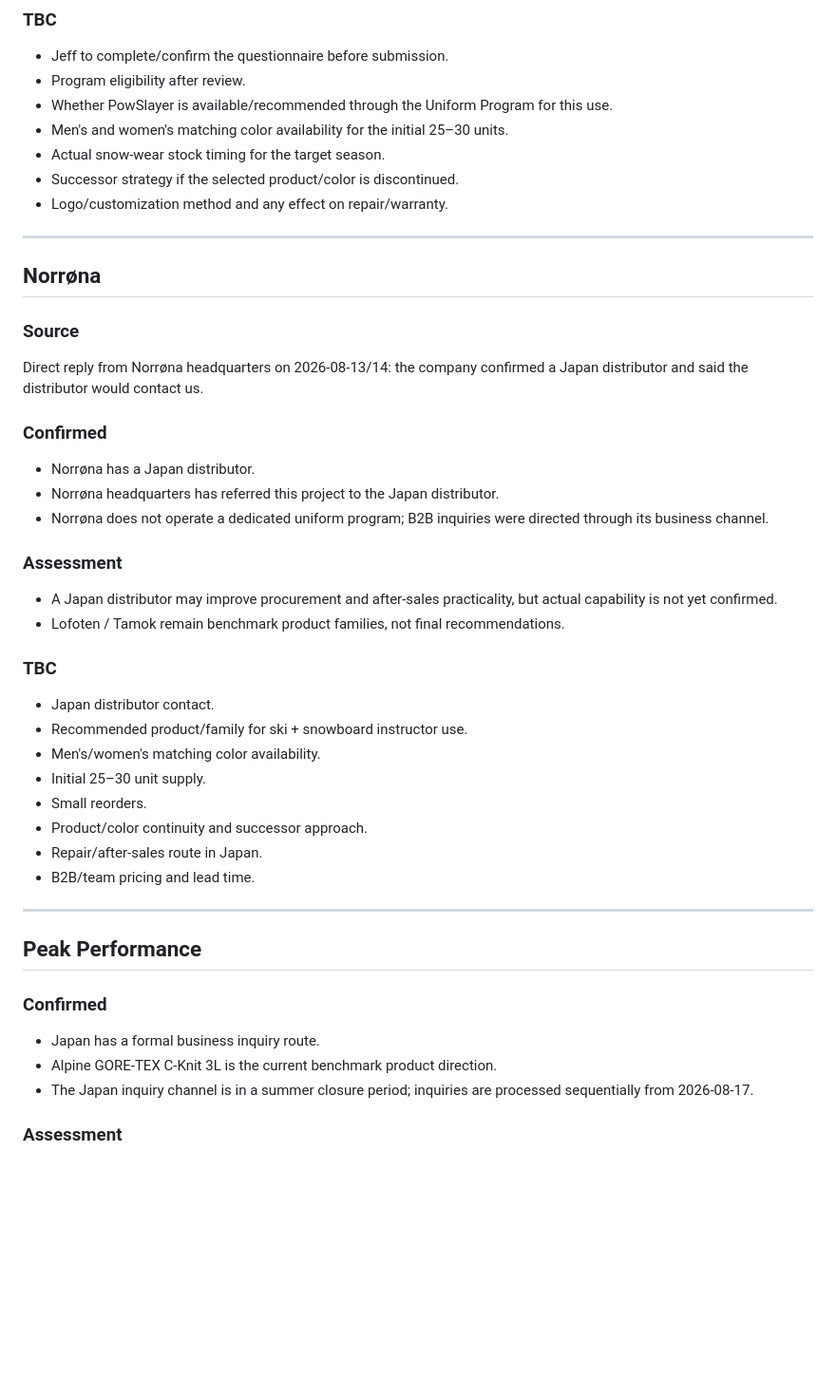
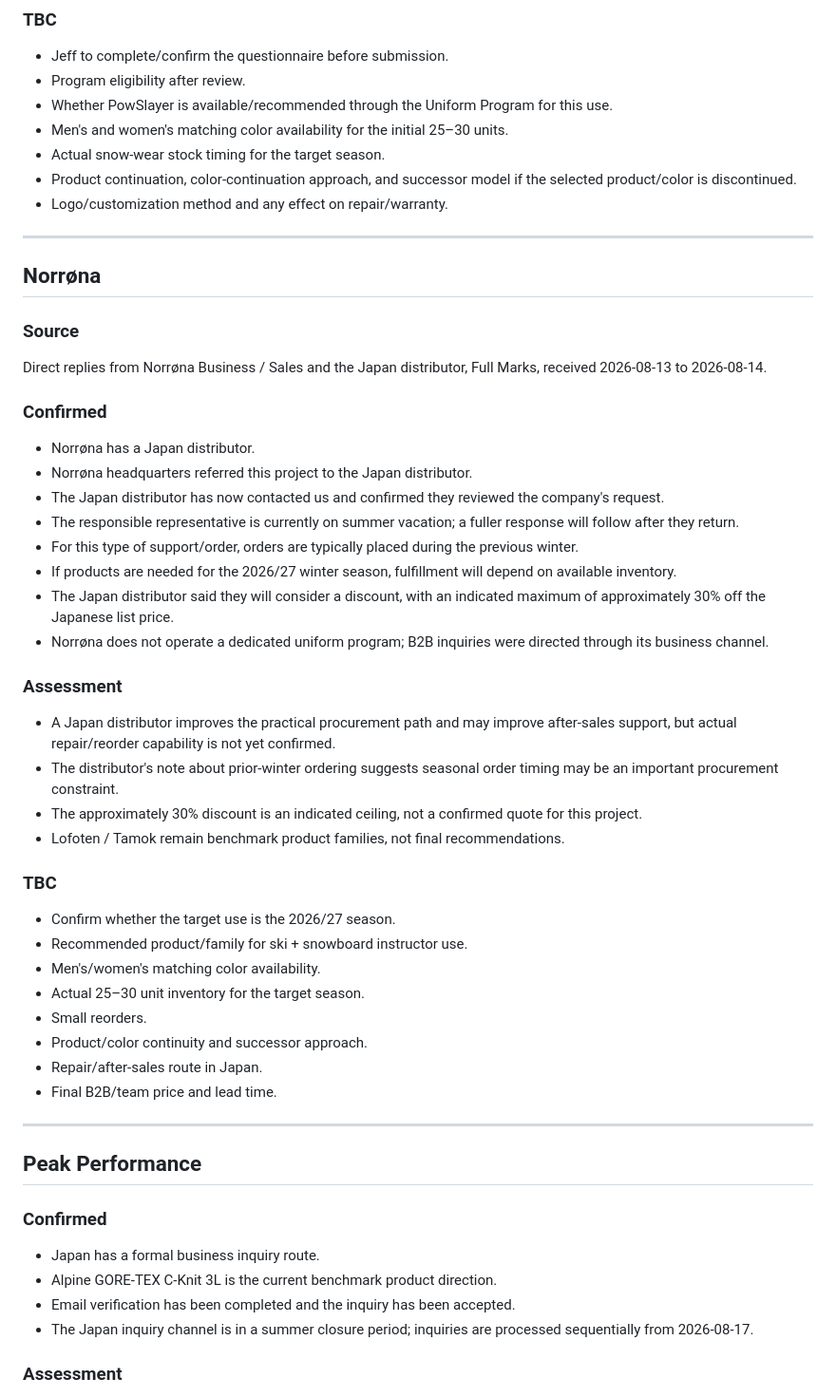
Before and after one commit to Joesnf/uniform-project-report, a Markdown page: supplier-facts.md, the part around one of its changes. Shown at 95% size. Rendered like a GitHub page; blank space fills up the shorter version.

Commit message:
Update Norrøna Japan distributor response and current status

```diff
--- a/supplier-facts.md
+++ b/supplier-facts.md
@@ -46,7 +46,7 @@ Official Patagonia Japan Corporate Sales email received 2026-08-12 regarding the
 - Whether PowSlayer is available/recommended through the Uniform Program for this use.
 - Men's and women's matching color availability for the initial 25–30 units.
 - Actual snow-wear stock timing for the target season.
-- Successor strategy if the selected product/color is discontinued.
+- Product continuation, color-continuation approach, and successor model if the selected product/color is discontinued.
 - Logo/customization method and any effect on repair/warranty.
 
 ---
@@ -54,26 +54,33 @@ Official Patagonia Japan Corporate Sales email received 2026-08-12 regarding the
 ## Norrøna
 
 ### Source
-Direct reply from Norrøna headquarters on 2026-08-13/14: the company confirmed a Japan distributor and said the distributor would contact us.
+Direct replies from Norrøna Business / Sales and the Japan distributor, Full Marks, received 2026-08-13 to 2026-08-14.
 
 ### Confirmed
 - Norrøna has a Japan distributor.
-- Norrøna headquarters has referred this project to the Japan distributor.
+- Norrøna headquarters referred this project to the Japan distributor.
+- The Japan distributor has now contacted us and confirmed they reviewed the company's request.
+- The responsible representative is currently on summer vacation; a fuller response will follow after they return.
+- For this type of support/order, orders are typically placed during the previous winter.
+- If products are needed for the 2026/27 winter season, fulfillment will depend on available inventory.
+- The Japan distributor said they will consider a discount, with an indicated maximum of approximately 30% off the Japanese list price.
 - Norrøna does not operate a dedicated uniform program; B2B inquiries were directed through its business channel.
 
 ### Assessment
-- A Japan distributor may improve procurement and after-sales practicality, but actual capability is not yet confirmed.
+- A Japan distributor improves the practical procurement path and may improve after-sales support, but actual repair/reorder capability is not yet confirmed.
+- The distributor's note about prior-winter ordering suggests seasonal order timing may be an important procurement constraint.
+- The approximately 30% discount is an indicated ceiling, not a confirmed quote for this project.
 - Lofoten / Tamok remain benchmark product families, not final recommendations.
 
 ### TBC
-- Japan distributor contact.
+- Confirm whether the target use is the 2026/27 season.
 - Recommended product/family for ski + snowboard instructor use.
 - Men's/women's matching color availability.
-- Initial 25–30 unit supply.
+- Actual 25–30 unit inventory for the target season.
 - Small reorders.
 - Product/color continuity and successor approach.
 - Repair/after-sales route in Japan.
-- B2B/team pricing and lead time.
+- Final B2B/team price and lead time.
 
 ---
 
@@ -82,6 +89,7 @@ Direct reply from Norrøna headquarters on 2026-08-13/14: the company confirmed
 ### Confirmed
 - Japan has a formal business inquiry route.
 - Alpine GORE-TEX C-Knit 3L is the current benchmark product direction.
+- Email verification has been completed and the inquiry has been accepted.
 - The Japan inquiry channel is in a summer closure period; inquiries are processed sequentially from 2026-08-17.
 
 ### Assessment
```
Also changed, not shown: other parts of supplier-facts.md (+1 -1 lines).
